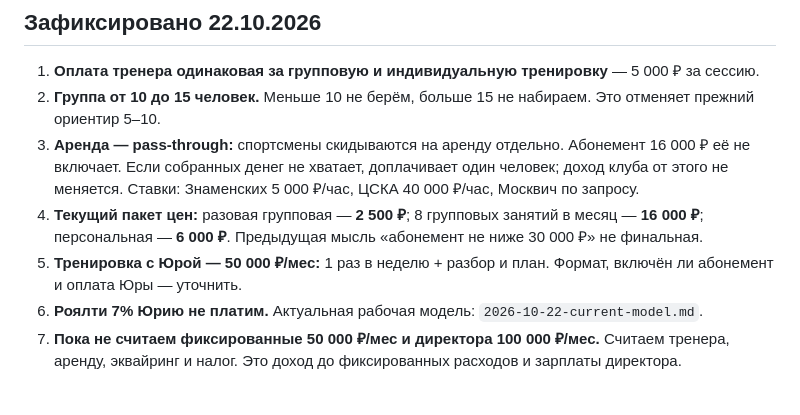
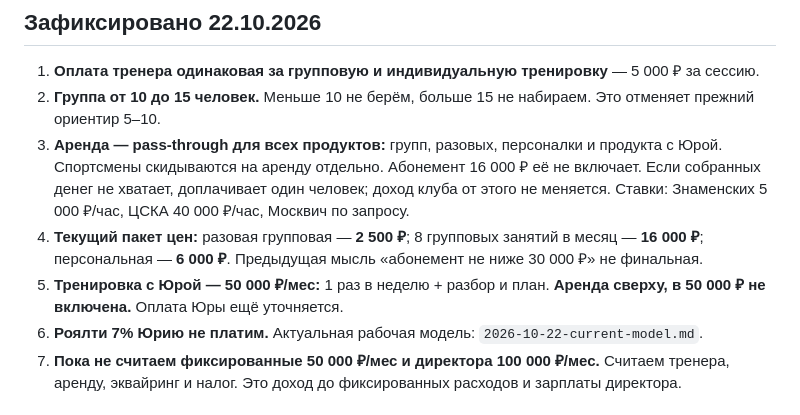
Before and after one commit to ToniQStudio/run-club, a Markdown page: docs/journal/2026-10-22-operating-inputs.md, the part around the change. Rendered like a GitHub page.

Commit message:
Confirm rent pass-through for all products

```diff
--- a/docs/journal/2026-10-22-operating-inputs.md
+++ b/docs/journal/2026-10-22-operating-inputs.md
@@ -6,9 +6,9 @@
 
 1. **Оплата тренера одинаковая за групповую и индивидуальную тренировку** — 5 000 ₽ за сессию.
 2. **Группа от 10 до 15 человек.** Меньше 10 не берём, больше 15 не набираем. Это отменяет прежний ориентир 5–10.
-3. **Аренда — pass-through:** спортсмены скидываются на аренду отдельно. Абонемент 16 000 ₽ её не включает. Если собранных денег не хватает, доплачивает один человек; доход клуба от этого не меняется. Ставки: Знаменских 5 000 ₽/час, ЦСКА 40 000 ₽/час, Москвич по запросу.
+3. **Аренда — pass-through для всех продуктов:** групп, разовых, персоналки и продукта с Юрой. Спортсмены скидываются на аренду отдельно. Абонемент 16 000 ₽ её не включает. Если собранных денег не хватает, доплачивает один человек; доход клуба от этого не меняется. Ставки: Знаменских 5 000 ₽/час, ЦСКА 40 000 ₽/час, Москвич по запросу.
 4. **Текущий пакет цен:** разовая групповая — **2 500 ₽**; 8 групповых занятий в месяц — **16 000 ₽**; персональная — **6 000 ₽**. Предыдущая мысль «абонемент не ниже 30 000 ₽» не финальная.
-5. **Тренировка с Юрой — 50 000 ₽/мес:** 1 раз в неделю + разбор и план. Формат, включён ли абонемент и оплата Юры — уточнить.
+5. **Тренировка с Юрой — 50 000 ₽/мес:** 1 раз в неделю + разбор и план. **Аренда сверху, в 50 000 ₽ не включена.** Оплата Юры ещё уточняется.
 6. **Роялти 7% Юрию не платим.** Актуальная рабочая модель: `2026-10-22-current-model.md`.
 7. **Пока не считаем фиксированные 50 000 ₽/мес и директора 100 000 ₽/мес.** Считаем тренера, аренду, эквайринг и налог. Это доход до фиксированных расходов и зарплаты директора.
 
```
Also changed, not shown: docs/journal/2026-10-22-current-model.md (+11 -13 lines).
